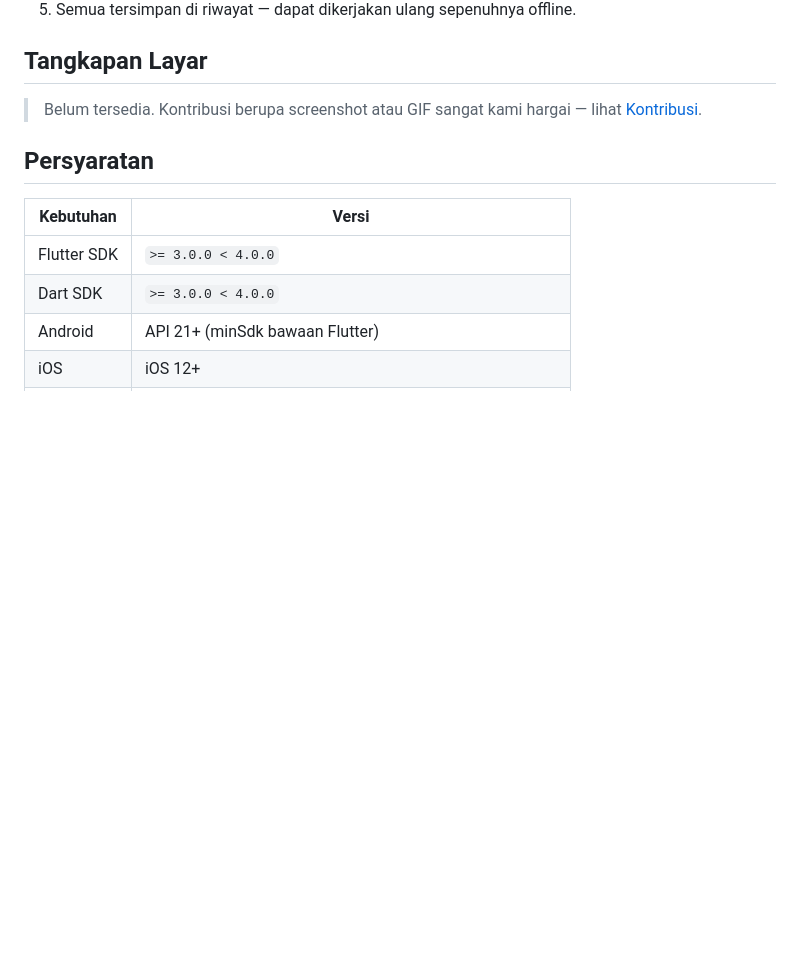
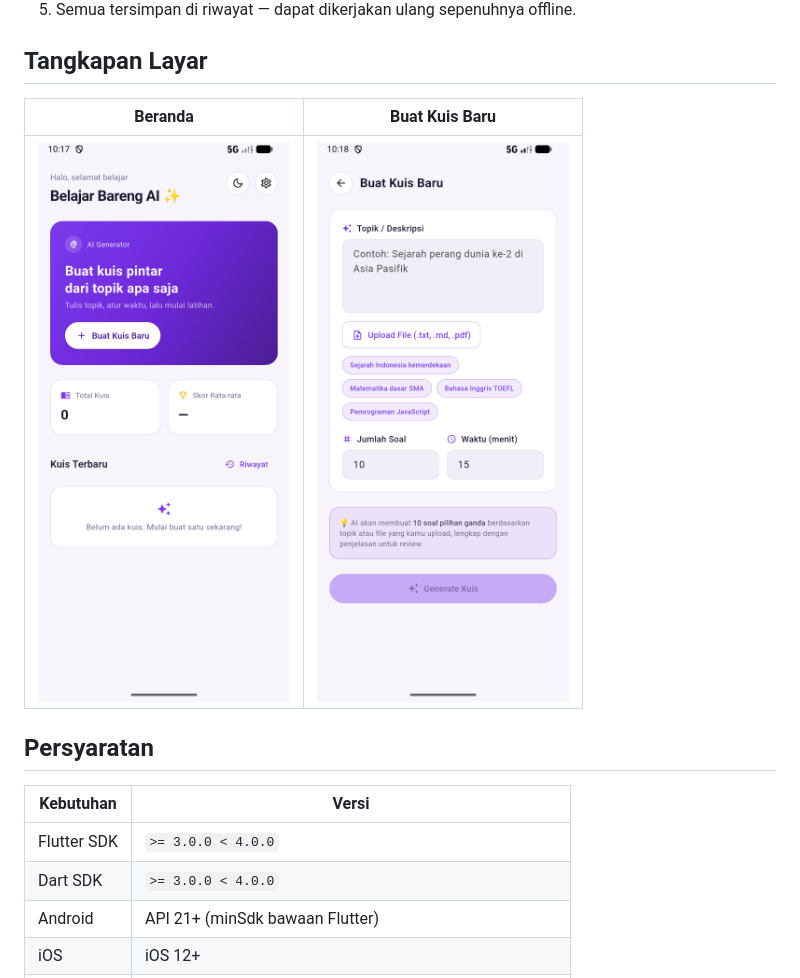
Before and after one commit to herdypad/Belajar-Bareng-AI, a Markdown page: README.md, the part around the change. Drawn GitHub-style; pictures changed too: ss/Screenshot_1789010270.png (added), ss/Screenshot_1789010345.png (added); blank space fills up the shorter version.

Commit message:
docs: add project screenshots to README documentation

```diff
--- a/README.md
+++ b/README.md
@@ -67,7 +67,9 @@ Aplikasi latihan soal pilihan ganda berbasis AI untuk Android, iOS, dan Web. Tul
 
 ## Tangkapan Layar
 
-> Belum tersedia. Kontribusi berupa screenshot atau GIF sangat kami hargai — lihat [Kontribusi](#kontribusi).
+| Beranda | Buat Kuis Baru |
+| :---: | :---: |
+| <img src="ss/Screenshot_1789010270.png" width="320" alt="Beranda" /> | <img src="ss/Screenshot_1789010345.png" width="320" alt="Buat Kuis Baru" /> |
 
 ## Persyaratan
 
```
